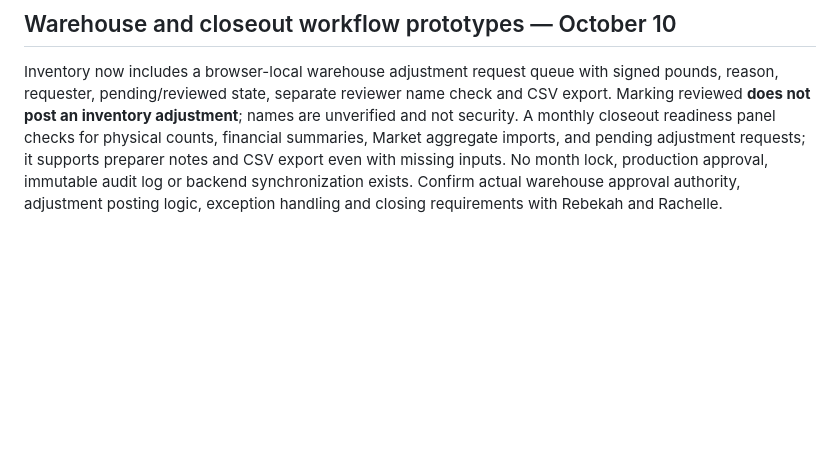
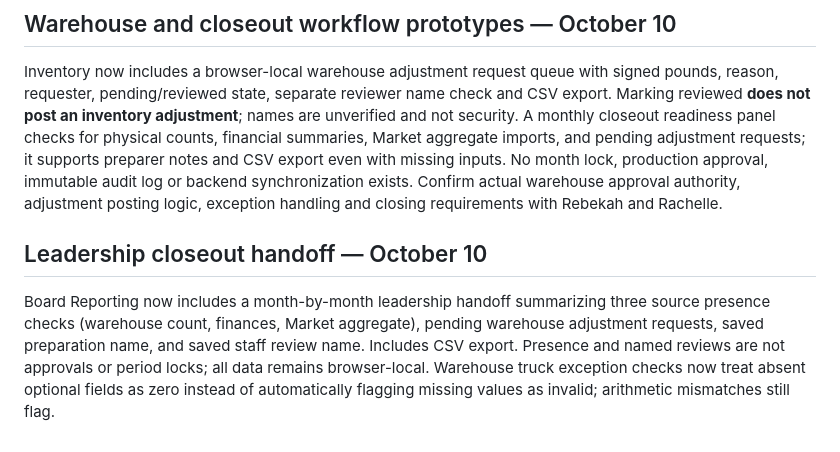
Before and after one commit to Foundations-and-Horizons/BFP-Demo, a Markdown page: OCT-08-FEEDBACK-TRACKER.md, the part around the change. Drawn GitHub-style; blank space fills up the shorter version.

Commit message:
Record board closeout handoff and truck exception validation fix

```diff
--- a/OCT-08-FEEDBACK-TRACKER.md
+++ b/OCT-08-FEEDBACK-TRACKER.md
@@ -97,3 +97,6 @@ The Executive Director demo now includes an exportable ten-action approval propo
 
 ## Warehouse and closeout workflow prototypes — October 10
 Inventory now includes a browser-local warehouse adjustment request queue with signed pounds, reason, requester, pending/reviewed state, separate reviewer name check and CSV export. Marking reviewed **does not post an inventory adjustment**; names are unverified and not security. A monthly closeout readiness panel checks for physical counts, financial summaries, Market aggregate imports, and pending adjustment requests; it supports preparer notes and CSV export even with missing inputs. No month lock, production approval, immutable audit log or backend synchronization exists. Confirm actual warehouse approval authority, adjustment posting logic, exception handling and closing requirements with Rebekah and Rachelle.
+
+## Leadership closeout handoff — October 10
+Board Reporting now includes a month-by-month leadership handoff summarizing three source presence checks (warehouse count, finances, Market aggregate), pending warehouse adjustment requests, saved preparation name, and saved staff review name. Includes CSV export. Presence and named reviews are not approvals or period locks; all data remains browser-local. Warehouse truck exception checks now treat absent optional fields as zero instead of automatically flagging missing values as invalid; arithmetic mismatches still flag.
```
